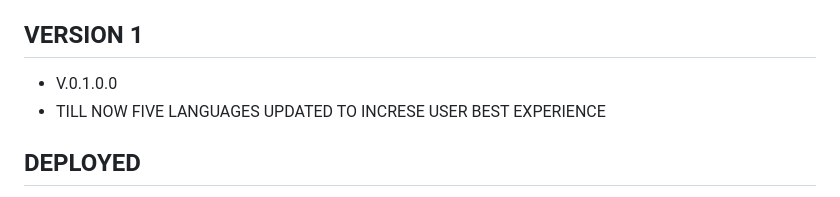
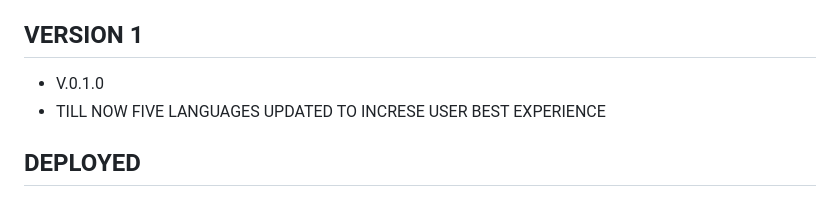
Before and after one commit to praveenv2807/Lavion-core-hub, a Markdown page: README.md, the part around the change. GitHub-like rendering.

Commit message:
Revise version and deployment
Updated version number and deployment platform details.

```diff
--- a/README.md
+++ b/README.md
@@ -89,7 +89,7 @@ This is built as an **Upwork portfolio piece**, not a live production gym site.
 - Gallery images are styled placeholder blocks with labels — swap in real or licensed stock photos per the instructions further up this README.
 - Trainer photos are still empty gradient blocks.
 ## VERSION 1
-- V.0.1.0.0
+- V.0.1.0
 - TILL NOW FIVE LANGUAGES UPDATED TO INCRESE USER BEST EXPERIENCE
 ## DEPLOYED
 -RENDER because it moslty depends on the backend server so i used render for this,it to know how render works,previously i used vercel for frontend but i want explore different deployment platform
```
